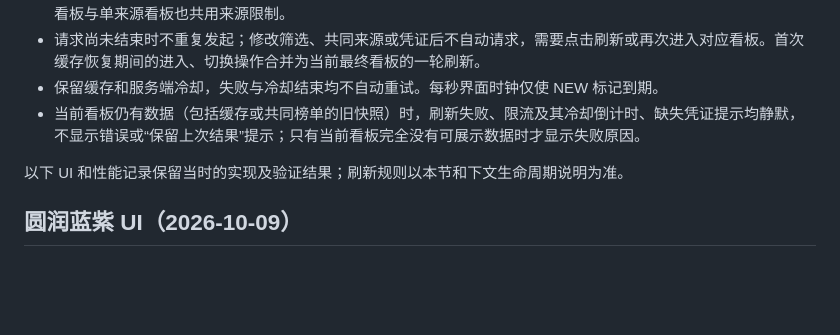
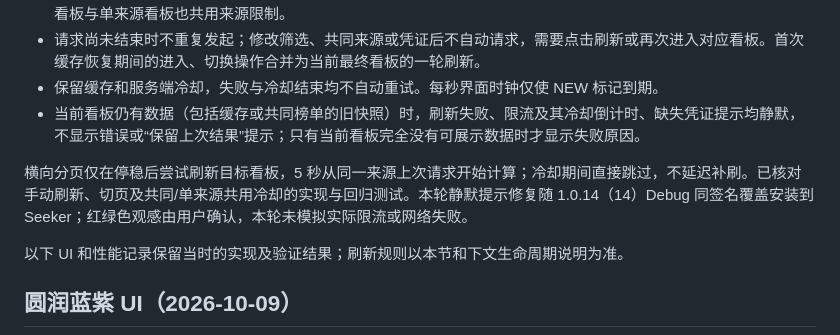
Before and after one commit to baiyanwu/CoinMonitor, a Markdown page: docs/TRENDING.md, the part around the change. GitHub-like rendering; blank space fills up the shorter version.

```diff
--- a/docs/TRENDING.md
+++ b/docs/TRENDING.md
@@ -10,6 +10,8 @@ Android 底部导航顺序为“行情 / 热门 / 钱包 / 设置”，“热门
 - 请求尚未结束时不重复发起；修改筛选、共同来源或凭证后不自动请求，需要点击刷新或再次进入对应看板。首次缓存恢复期间的进入、切换操作合并为当前最终看板的一轮刷新。
 - 保留缓存和服务端冷却，失败与冷却结束均不自动重试。每秒界面时钟仅使 NEW 标记到期。
 - 当前看板仍有数据（包括缓存或共同榜单的旧快照）时，刷新失败、限流及其冷却倒计时、缺失凭证提示均静默，不显示错误或“保留上次结果”提示；只有当前看板完全没有可展示数据时才显示失败原因。
+
+横向分页仅在停稳后尝试刷新目标看板，5 秒从同一来源上次请求开始计算；冷却期间直接跳过，不延迟补刷。已核对手动刷新、切页及共同/单来源共用冷却的实现与回归测试。本轮静默提示修复随 1.0.14（14）Debug 同签名覆盖安装到 Seeker；红绿色观感由用户确认，本轮未模拟实际限流或网络失败。
 
 以下 UI 和性能记录保留当时的实现及验证结果；刷新规则以本节和下文生命周期说明为准。
 
```
Also changed, not shown: docs/CHANGELOG.md (+5 -0 lines), docs/UI_DESIGN_SYSTEM.md (+3 -0 lines).
